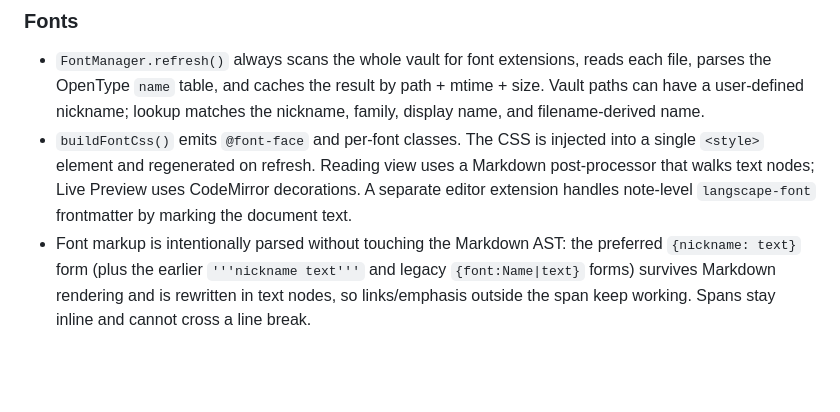
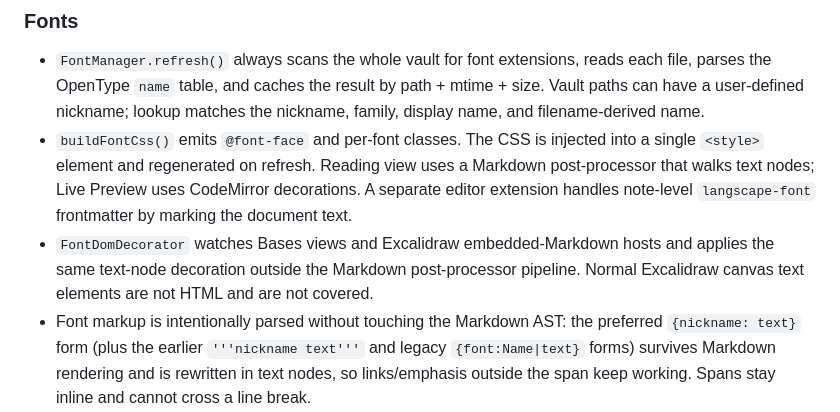
Before and after one commit to KeylimeVI/Langscape, a Markdown page: docs/ARCHITECTURE.md, the part around the change. GitHub-like rendering; blank space fills up the shorter version.

```diff
--- a/docs/ARCHITECTURE.md
+++ b/docs/ARCHITECTURE.md
@@ -16,6 +16,7 @@ main.ts
 
 - `FontManager.refresh()` always scans the whole vault for font extensions, reads each file, parses the OpenType `name` table, and caches the result by path + mtime + size. Vault paths can have a user-defined nickname; lookup matches the nickname, family, display name, and filename-derived name.
 - `buildFontCss()` emits `@font-face` and per-font classes. The CSS is injected into a single `<style>` element and regenerated on refresh. Reading view uses a Markdown post-processor that walks text nodes; Live Preview uses CodeMirror decorations. A separate editor extension handles note-level `langscape-font` frontmatter by marking the document text.
+- `FontDomDecorator` watches Bases views and Excalidraw embedded-Markdown hosts and applies the same text-node decoration outside the Markdown post-processor pipeline. Normal Excalidraw canvas text elements are not HTML and are not covered.
 - Font markup is intentionally parsed without touching the Markdown AST: the preferred `{nickname: text}` form (plus the earlier `'''nickname text'''` and legacy `{font:Name|text}` forms) survives Markdown rendering and is rewritten in text nodes, so links/emphasis outside the span keep working. Spans stay inline and cannot cross a line break.
 
 ### Lexurgy
```
Also changed, not shown: README.md (+8 -0 lines), docs/screenshots/bases-font.png (added), docs/screenshots/canvas-pipeline.png, docs/screenshots/font-demo.png, docs/screenshots/path-picker.png, docs/screenshots/sound-change-editor.png, docs/screenshots/trace-table.png, 6 other files.
